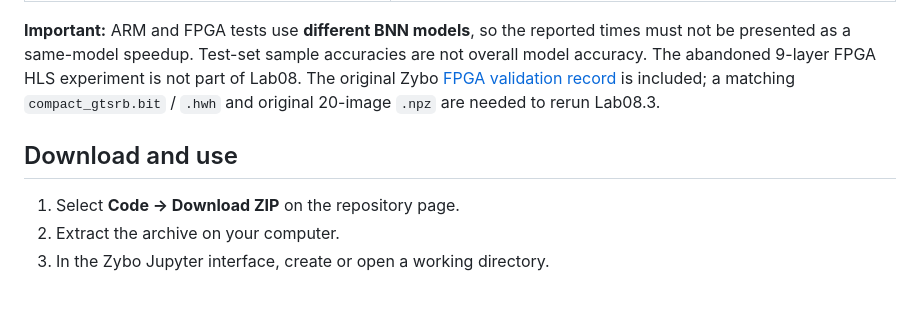
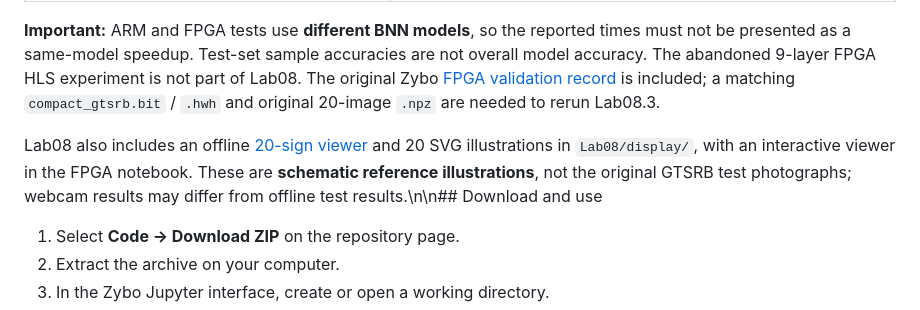
Before and after one commit to onigas/PYNQ-Zybo-Labs, a Markdown page: README.md, the part around the change. Rendered like a GitHub page.

Commit message:
Document illustrated traffic signs and interactive camera viewer

```diff
--- a/README.md
+++ b/README.md
@@ -126,7 +126,7 @@ Lab07 includes the tested **`lab07.bit` / `lab07.hwh` FPGA overlay pair**, both
 
 **Important:** ARM and FPGA tests use **different BNN models**, so the reported times must not be presented as a same-model speedup. Test-set sample accuracies are not overall model accuracy. The abandoned 9-layer FPGA HLS experiment is not part of Lab08. The original Zybo [FPGA validation record](Lab08/evidence/FPGA_VALIDATION.md) is included; a matching `compact_gtsrb.bit` / `.hwh` and original 20-image `.npz` are needed to rerun Lab08.3.
 
-## Download and use
+Lab08 also includes an offline [20-sign viewer](Lab08/display/index.html) and 20 SVG illustrations in `Lab08/display/`, with an interactive viewer in the FPGA notebook. These are **schematic reference illustrations**, not the original GTSRB test photographs; webcam results may differ from offline test results.\n\n## Download and use
 
 1. Select **Code → Download ZIP** on the repository page.
 2. Extract the archive on your computer.
```
